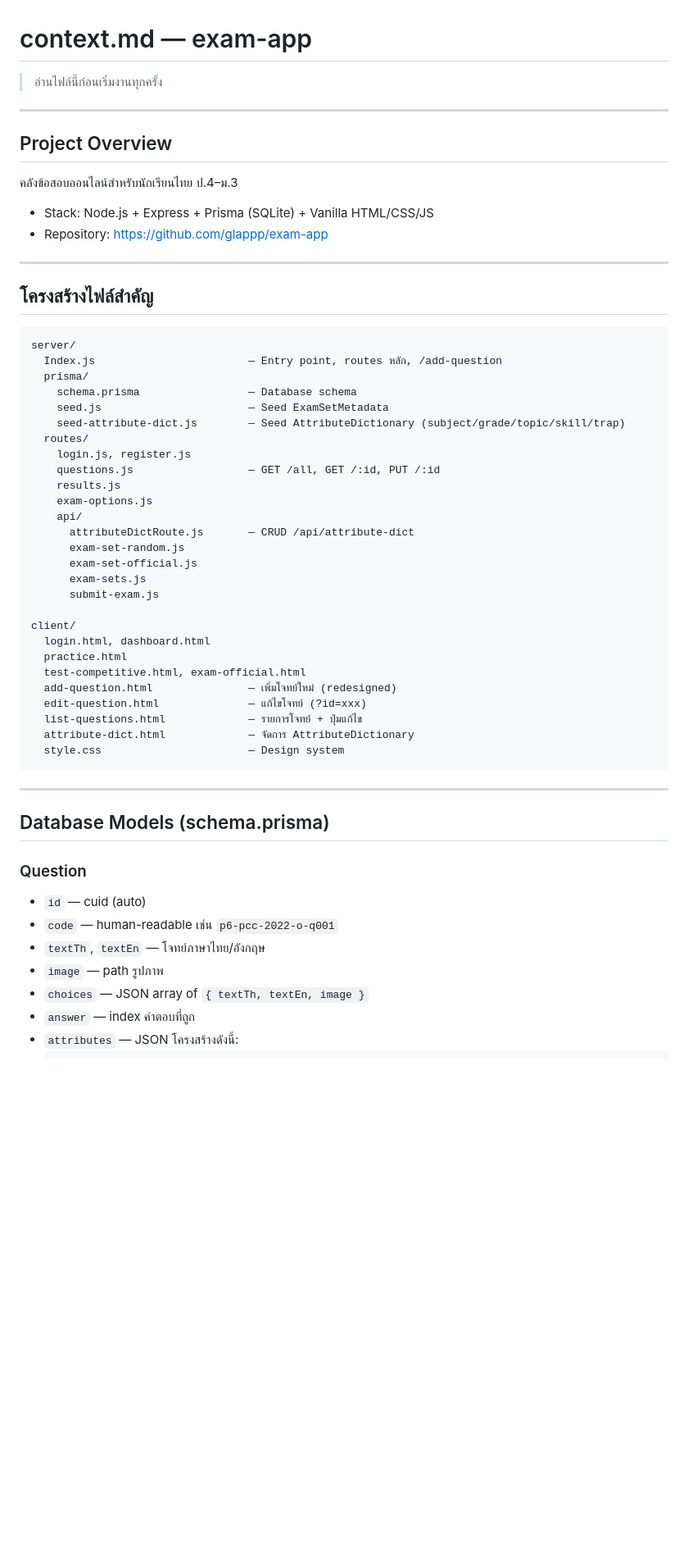
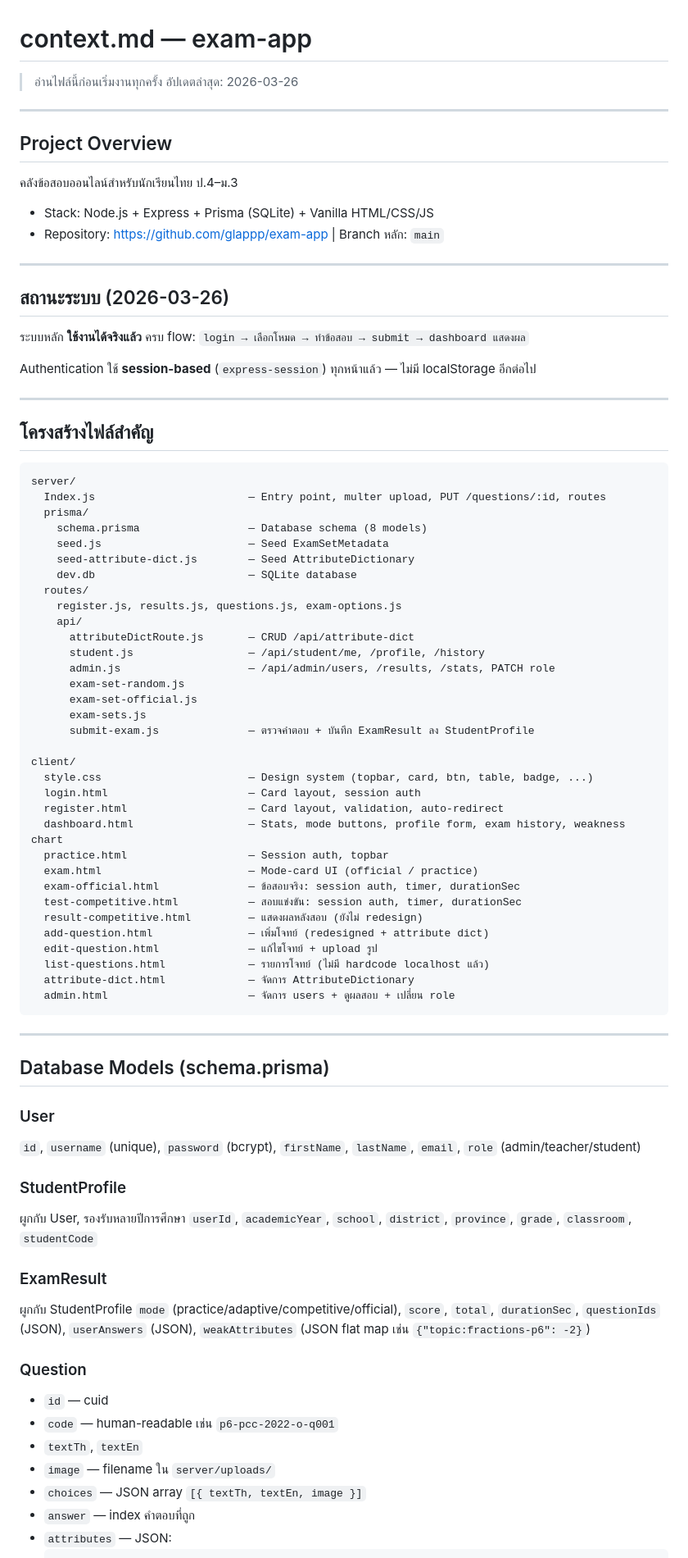
Before and after one commit to glappp/exam-app, a Markdown page: context.md, the part around one of its changes. Shown at 82% size. Rendered like a GitHub page; blank space fills up the shorter version.

Commit message:
docs: update context.md — full status 2026-03-26, phased backlog A–D
Co-Authored-By: Claude Sonnet 4.6 <noreply@anthropic.com>

````diff
--- a/context.md
+++ b/context.md
@@ -1,6 +1,7 @@
 # context.md — exam-app
 
 > อ่านไฟล์นี้ก่อนเริ่มงานทุกครั้ง
+> อัปเดตล่าสุด: 2026-03-26
 
 ---
 
@@ -8,7 +9,16 @@
 
 คลังข้อสอบออนไลน์สำหรับนักเรียนไทย ป.4–ม.3
 - Stack: Node.js + Express + Prisma (SQLite) + Vanilla HTML/CSS/JS
-- Repository: https://github.com/glappp/exam-app
+- Repository: https://github.com/glappp/exam-app | Branch หลัก: `main`
+
+---
+
+## สถานะระบบ (2026-03-26)
+
+ระบบหลัก **ใช้งานได้จริงแล้ว** ครบ flow:
+`login → เลือกโหมด → ทำข้อสอบ → submit → dashboard แสดงผล`
+
+Authentication ใช้ **session-based** (`express-session`) ทุกหน้าแล้ว — ไม่มี localStorage อีกต่อไป
 
 ---
 
@@ -16,44 +26,62 @@
 
 ```
 server/
-  Index.js                        — Entry point, routes หลัก, /add-question
+  Index.js                        — Entry point, multer upload, PUT /questions/:id, routes
   prisma/
-    schema.prisma                 — Database schema
+    schema.prisma                 — Database schema (8 models)
     seed.js                       — Seed ExamSetMetadata
-    seed-attribute-dict.js        — Seed AttributeDictionary (subject/grade/topic/skill/trap)
+    seed-attribute-dict.js        — Seed AttributeDictionary
+    dev.db                        — SQLite database
   routes/
-    login.js, register.js
-    questions.js                  — GET /all, GET /:id, PUT /:id
-    results.js
-    exam-options.js
+    register.js, results.js, questions.js, exam-options.js
     api/
       attributeDictRoute.js       — CRUD /api/attribute-dict
+      student.js                  — /api/student/me, /profile, /history
+      admin.js                    — /api/admin/users, /results, /stats, PATCH role
       exam-set-random.js
       exam-set-official.js
       exam-sets.js
-      submit-exam.js
+      submit-exam.js              — ตรวจคำตอบ + บันทึก ExamResult ลง StudentProfile
 
 client/
-  login.html, dashboard.html
-  practice.html
-  test-competitive.html, exam-official.html
-  add-question.html               — เพิ่มโจทย์ใหม่ (redesigned)
-  edit-question.html              — แก้ไขโจทย์ (?id=xxx)
-  list-questions.html             — รายการโจทย์ + ปุ่มแก้ไข
+  style.css                       — Design system (topbar, card, btn, table, badge, ...)
+  login.html                      — Card layout, session auth
+  register.html                   — Card layout, validation, auto-redirect
+  dashboard.html                  — Stats, mode buttons, profile form, exam history, weakness chart
+  practice.html                   — Session auth, topbar
+  exam.html                       — Mode-card UI (official / practice)
+  exam-official.html              — ข้อสอบจริง: session auth, timer, durationSec
+  test-competitive.html           — สอบแข่งขัน: session auth, timer, durationSec
+  result-competitive.html         — แสดงผลหลังสอบ (ยังไม่ redesign)
+  add-question.html               — เพิ่มโจทย์ (redesigned + attribute dict)
+  edit-question.html              — แก้ไขโจทย์ + upload รูป
+  list-questions.html             — รายการโจทย์ (ไม่มี hardcode localhost แล้ว)
   attribute-dict.html             — จัดการ AttributeDictionary
-  style.css                       — Design system
+  admin.html                      — จัดการ users + ดูผลสอบ + เปลี่ยน role
 ```
 
 ---
 
 ## Database Models (schema.prisma)
 
+### User
+`id`, `username` (unique), `password` (bcrypt), `firstName`, `lastName`, `email`, `role` (admin/teacher/student)
+
+### StudentProfile
+ผูกกับ User, รองรับหลายปีการศึกษา
+`userId`, `academicYear`, `school`, `district`, `province`, `grade`, `classroom`, `studentCode`
+
+### ExamResult
+ผูกกับ StudentProfile
+`mode` (practice/adaptive/competitive/official), `score`, `total`, `durationSec`,
+`questionIds` (JSON), `userAnswers` (JSON), `weakAttributes` (JSON flat map เช่น `{"topic:fractions-p6": -2}`)
+
 ### Question
-- `id` — cuid (auto)
+- `id` — cuid
 - `code` — human-readable เช่น `p6-pcc-2022-o-q001`
-- `textTh`, `textEn` — โจทย์ภาษาไทย/อังกฤษ
-- `image` — path รูปภาพ
-- `choices` — JSON array of `{ textTh, textEn, image }`
+- `textTh`, `textEn`
+- `image` — filename ใน `server/uploads/`
+- `choices` — JSON array `[{ textTh, textEn, image }]`
 - `answer` — index คำตอบที่ถูก
-- `attributes` — JSON โครงสร้างดังนี้:
+- `attributes` — JSON:
   ```json
````
Also changed, not shown: other parts of context.md (+97 -40 lines).
